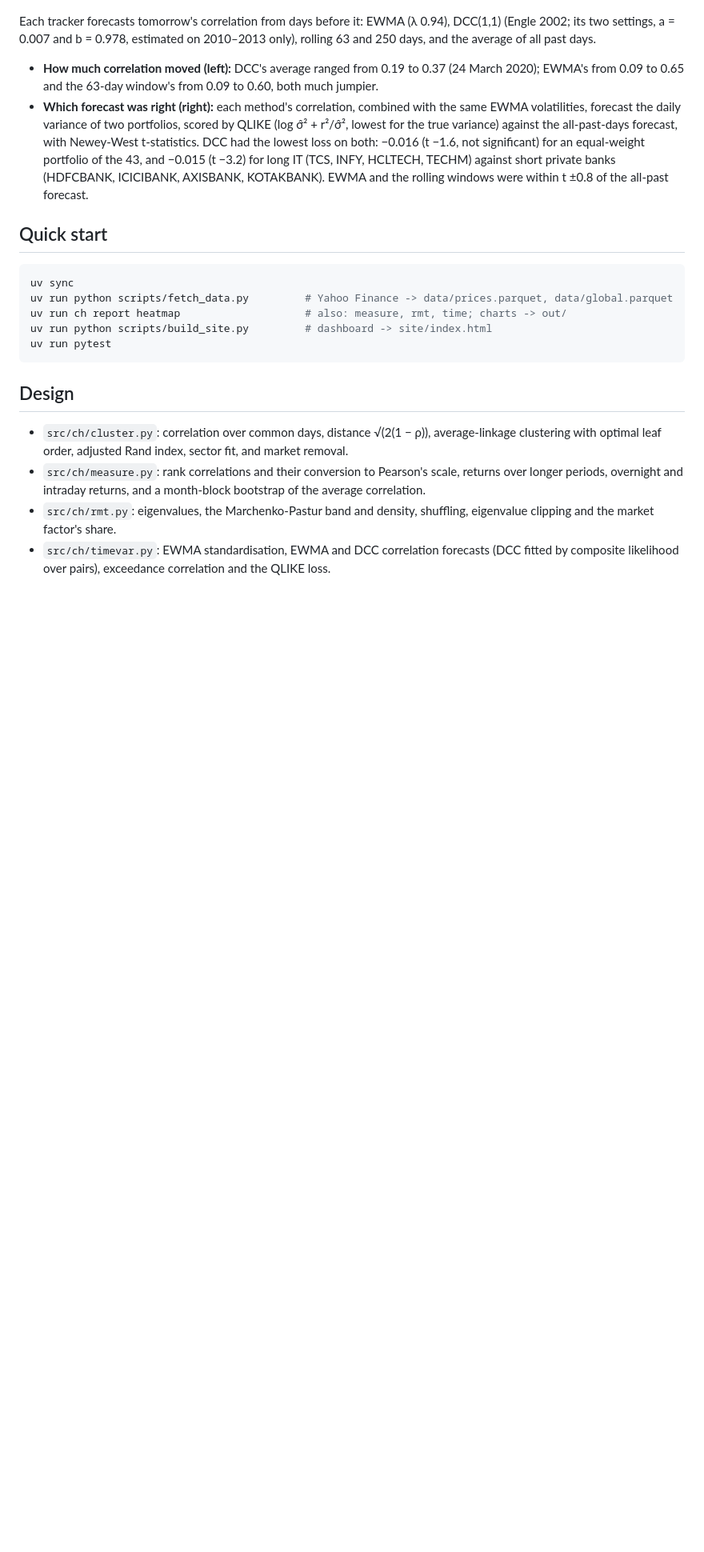
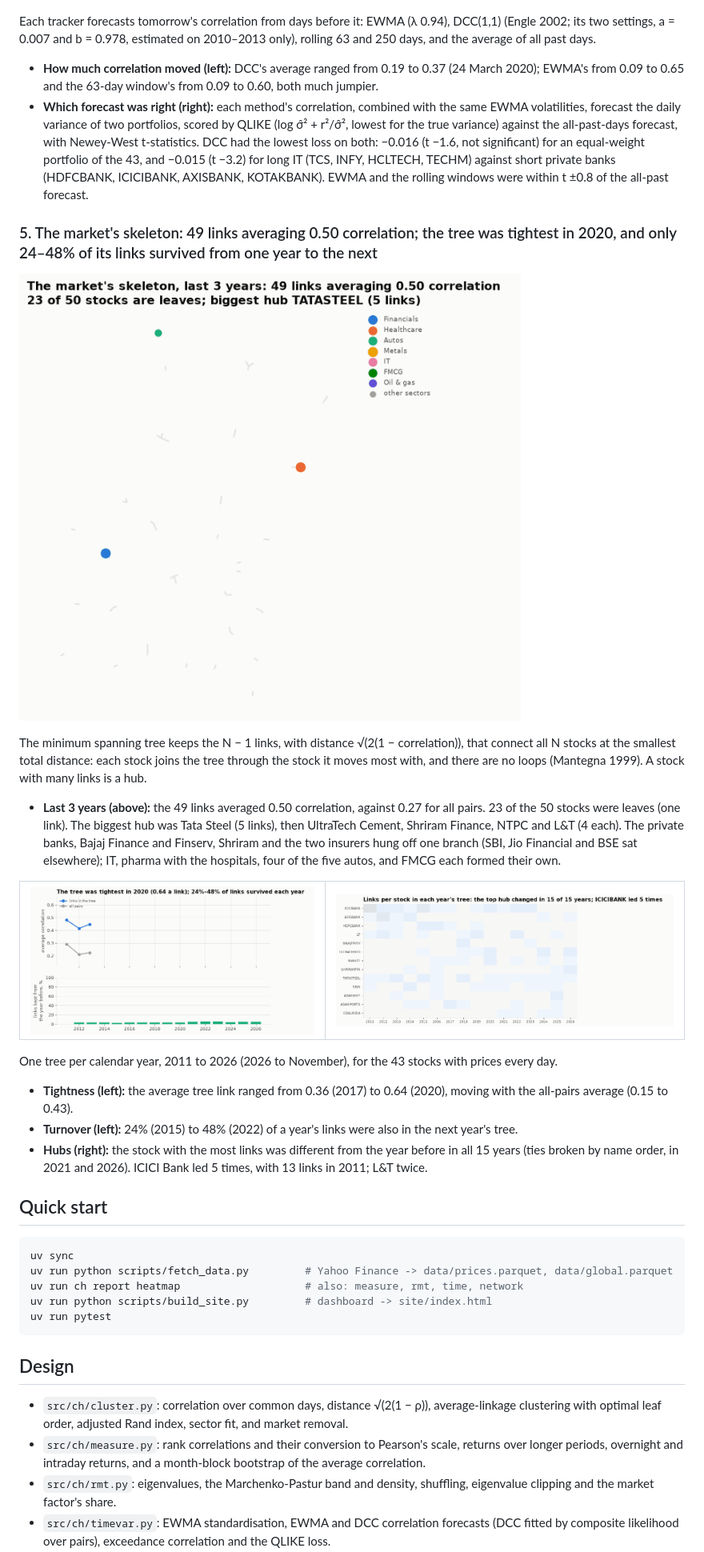
Before and after one commit to Dhirajdas18/correlation-heatmap, a Markdown page: README.md, the part around one of its changes. Shown at 80% size. Rendered like a GitHub page; pictures changed too: docs/img/net_hubs.gif (added), docs/img/net_tree.gif (added), docs/img/net_years.gif (added); blank space fills up the shorter version.

````diff
--- a/README.md
+++ b/README.md
@@ -153,12 +153,39 @@ average of all past days.
   long IT (TCS, INFY, HCLTECH, TECHM) against short private banks (HDFCBANK, ICICIBANK, AXISBANK,
   KOTAKBANK). EWMA and the rolling windows were within t ±0.8 of the all-past forecast.
 
+### 5. The market's skeleton: 49 links averaging 0.50 correlation; the tree was tightest in 2020, and only 24–48% of its links survived from one year to the next
+
+<a href="docs/img/net_tree.png"><picture><source media="(prefers-reduced-motion: reduce)" srcset="docs/img/net_tree.png"><img src="docs/img/net_tree.gif" alt="Minimum spanning tree of today's NIFTY 50 stocks over the last three years, nodes coloured by sector and sized by links" width="720"></picture></a>
+
+The minimum spanning tree keeps the N − 1 links, with distance √(2(1 − correlation)), that connect all N
+stocks at the smallest total distance: each stock joins the tree through the stock it moves most with,
+and there are no loops (Mantegna 1999). A stock with many links is a hub.
+
+- **Last 3 years (above):** the 49 links averaged 0.50 correlation, against 0.27 for all pairs. 23 of the
+  50 stocks were leaves (one link). The biggest hub was Tata Steel (5 links), then UltraTech Cement,
+  Shriram Finance, NTPC and L&T (4 each). The private banks, Bajaj Finance and Finserv, Shriram and the two
+  insurers hung off one branch (SBI, Jio Financial and BSE sat elsewhere); IT, pharma with the hospitals,
+  four of the five autos, and FMCG each formed their own.
+
+<table><tr>
+<td><a href="docs/img/net_years.png"><picture><source media="(prefers-reduced-motion: reduce)" srcset="docs/img/net_years.png"><img src="docs/img/net_years.gif" alt="Average correlation of tree links and of all pairs by year, and the share of links kept from the year before"></picture></a></td>
+<td><a href="docs/img/net_hubs.png"><picture><source media="(prefers-reduced-motion: reduce)" srcset="docs/img/net_hubs.png"><img src="docs/img/net_hubs.gif" alt="Links per stock in each year's tree for the stocks that were ever the top hub or had six or more links"></picture></a></td>
+</tr></table>
+
+One tree per calendar year, 2011 to 2026 (2026 to November), for the 43 stocks with prices every day.
+
+- **Tightness (left):** the average tree link ranged from 0.36 (2017) to 0.64 (2020), moving with the
+  all-pairs average (0.15 to 0.43).
+- **Turnover (left):** 24% (2015) to 48% (2022) of a year's links were also in the next year's tree.
+- **Hubs (right):** the stock with the most links was different from the year before in all 15 years
+  (ties broken by name order, in 2021 and 2026). ICICI Bank led 5 times, with 13 links in 2011; L&T twice.
+
 ## Quick start
 
 ```bash
 uv sync
 uv run python scripts/fetch_data.py         # Yahoo Finance -> data/prices.parquet, data/global.parquet
-uv run ch report heatmap                    # also: measure, rmt, time; charts -> out/
+uv run ch report heatmap                    # also: measure, rmt, time, network
 uv run python scripts/build_site.py         # dashboard -> site/index.html
 uv run pytest
 ```
````
Also changed, not shown: other parts of README.md (+4 -2 lines), docs/img/net_hubs.png (added), docs/img/net_tree.png (added), docs/img/net_years.png (added), 8 other files.
